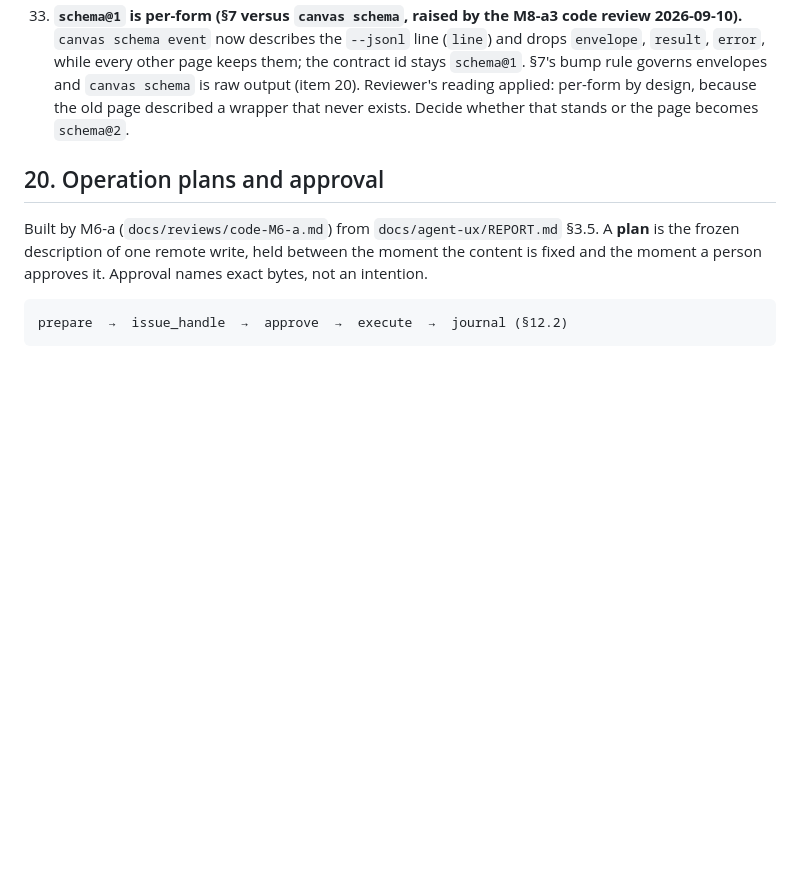
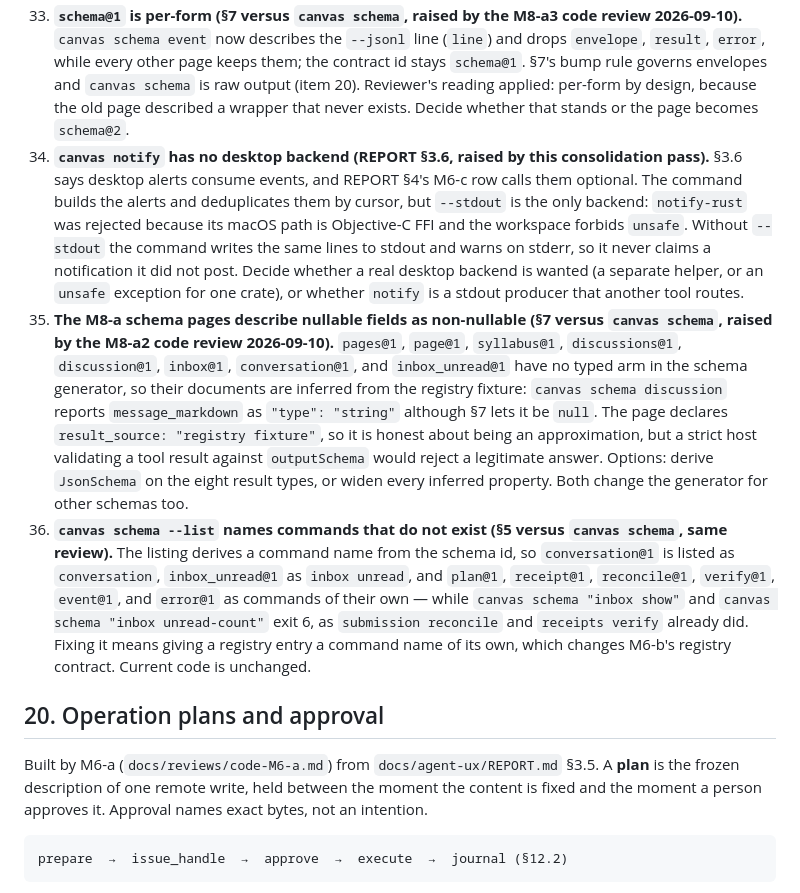
Before and after one commit to uguryildirim24/canvas-cli, a Markdown page: docs/SPEC.md, the part around the change. Drawn GitHub-style; blank space fills up the shorter version.

Commit message:
docs(spec): §19 items 34-36 from the consolidation pass
Co-Authored-By: Claude Opus 5 <noreply@anthropic.com>
Claude-Session: https://claude.ai/code/session_01RUCU1ibJ9a9j12SbYDL7Fh

```diff
--- a/docs/SPEC.md
+++ b/docs/SPEC.md
@@ -754,6 +754,9 @@ An owner adds the interface (enum variant, schema entry, migration) that the oth
 31. **A broker socket client may name any consumer handle (REPORT §3.2, same review).** `attach` and `here` take the consumer as a field, so any process that can open the `0600` socket in the `0700` directory can opt in under any name. REPORT §3.2 says consumer handles express routing within the owner's OS trust domain, not isolation from another unrestricted process; the review closed the case where this leaked across the MCP adapter. State this boundary explicitly when the companion is written into the SPEC.
 32. **Equal navigation generation with a different document id (REPORT §3.3 step 6, same review).** `Broker::update` refuses a lower generation; a message with an equal generation but another document id is accepted as a new document. The shipped extension increments the generation on every committed navigation, so the case is unreachable from it. Decide whether such a message is stale (refuse) or a legitimate same-document replacement (accept).
 33. **`schema@1` is per-form (§7 versus `canvas schema`, raised by the M8-a3 code review 2026-09-10).** `canvas schema event` now describes the `--jsonl` line (`line`) and drops `envelope`, `result`, `error`, while every other page keeps them; the contract id stays `schema@1`. §7's bump rule governs envelopes and `canvas schema` is raw output (item 20). Reviewer's reading applied: per-form by design, because the old page described a wrapper that never exists. Decide whether that stands or the page becomes `schema@2`.
+34. **`canvas notify` has no desktop backend (REPORT §3.6, raised by this consolidation pass).** §3.6 says desktop alerts consume events, and REPORT §4's M6-c row calls them optional. The command builds the alerts and deduplicates them by cursor, but `--stdout` is the only backend: `notify-rust` was rejected because its macOS path is Objective-C FFI and the workspace forbids `unsafe`. Without `--stdout` the command writes the same lines to stdout and warns on stderr, so it never claims a notification it did not post. Decide whether a real desktop backend is wanted (a separate helper, or an `unsafe` exception for one crate), or whether `notify` is a stdout producer that another tool routes.
+35. **The M8-a schema pages describe nullable fields as non-nullable (§7 versus `canvas schema`, raised by the M8-a2 code review 2026-09-10).** `pages@1`, `page@1`, `syllabus@1`, `discussions@1`, `discussion@1`, `inbox@1`, `conversation@1`, and `inbox_unread@1` have no typed arm in the schema generator, so their documents are inferred from the registry fixture: `canvas schema discussion` reports `message_markdown` as `"type": "string"` although §7 lets it be `null`. The page declares `result_source: "registry fixture"`, so it is honest about being an approximation, but a strict host validating a tool result against `outputSchema` would reject a legitimate answer. Options: derive `JsonSchema` on the eight result types, or widen every inferred property. Both change the generator for other schemas too.
+36. **`canvas schema --list` names commands that do not exist (§5 versus `canvas schema`, same review).** The listing derives a command name from the schema id, so `conversation@1` is listed as `conversation`, `inbox_unread@1` as `inbox unread`, and `plan@1`, `receipt@1`, `reconcile@1`, `verify@1`, `event@1`, and `error@1` as commands of their own — while `canvas schema "inbox show"` and `canvas schema "inbox unread-count"` exit 6, as `submission reconcile` and `receipts verify` already did. Fixing it means giving a registry entry a command name of its own, which changes M6-b's registry contract. Current code is unchanged.
 
 ## 20. Operation plans and approval
 
```
